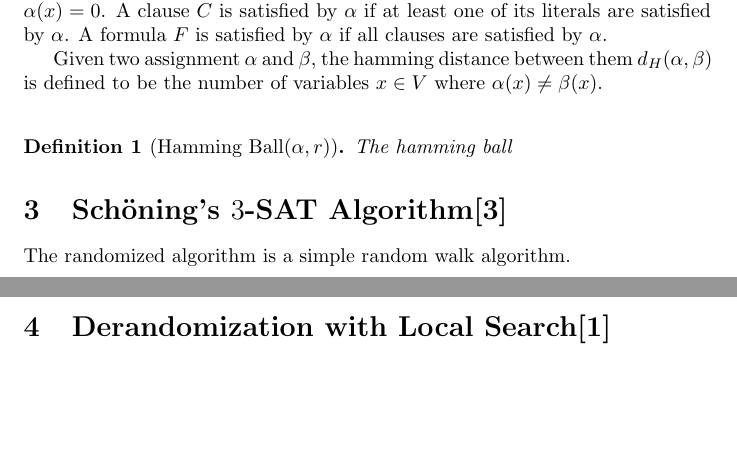
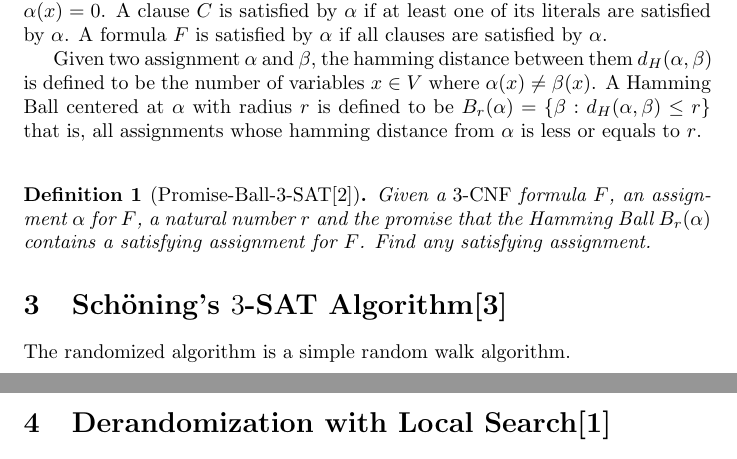
Before and after one commit to newalter/CS5330Project, a LaTeX document (Explanatory.tex): two parts of pages 1 and 2 of 2, joined at a grey line, cut so that both start at the same text, the shorter picture padded with empty space. Compiled offline with pdfLaTeX.

Commit message:
preliminary part 2

```diff
--- a/Explanatory.tex
+++ b/Explanatory.tex
@@ -7,6 +7,7 @@
 \newcommand{\CNF}{\textnormal{$3$-CNF}}
 \newcommand{\vbl}[1]{\textnormal{vbl(#1)}}
 \newcommand{\dist}[2]{d_H(#1,#2)}
+\newcommand{\ball}[2]{B_{#1}(#2)}
 
 \newtheorem{definition}{Definition}
 
@@ -25,10 +26,10 @@
 \section{Preliminaries}
 \paragraph{} An input instance of a $\SAT$ problem is a $\CNF$(Conjunctive Normal Form) formula $F$ with $n$ variables. $F$ contains a finite set of clauses where each clause $C$ contains at most $3$ pairwise independent literals. A literal $u$ is either a variable $x$ or a complemented variable $\bar{x}$. Let $V$ denote the set of variables in $F$. \par
 A truth assignment $\alpha: V\rightarrow \{0,1\}$ assigns each variable a boolean value. If a literal $u = x$, it is satisfied by $\alpha$ iff $\alpha(x) = 1$. If $u = \bar{x}$, it is satisfied by $\alpha$ iff $\alpha(x) = 0$. A clause $C$ is satisfied by $\alpha$ if at least one of its literals are satisfied by $\alpha$. A formula $F$ is satisfied by $\alpha$ if all clauses are satisfied by $\alpha$. \par
-Given two assignment $\alpha$ and $\beta$, the hamming distance between them $\dist{\alpha}{\beta}$ is defined to be the number of variables $x \in V$ where $\alpha(x) \neq \beta(x)$.\\
+Given two assignment $\alpha$ and $\beta$, the hamming distance between them $\dist{\alpha}{\beta}$ is defined to be the number of variables $x \in V$ where $\alpha(x) \neq \beta(x)$. A Hamming Ball centered at $\alpha$ with radius $r$ is defined to be $\ball{r}{\alpha} = \{\beta: \dist{\alpha}{\beta} \leq r\}$ that is, all assignments whose hamming distance from $\alpha$ is less or equals to $r$. \\
 
-\begin{definition}[Hamming Ball($\alpha,r$)]
-	The hamming ball
+\begin{definition}[Promise-Ball-\SAT\cite{Moser11}]
+	Given a $\CNF$ formula $F$, an assignment $\alpha$ for $F$, a natural number $r$ and the promise that the Hamming Ball $\ball{r}{\alpha}$ contains a satisfying assignment for $F$. Find any satisfying assignment.
 \end{definition}
 \section{Sch\"{o}ning's $3$-SAT Algorithm\cite{Schoning99}}
 The randomized algorithm is a simple random walk algorithm.
```
